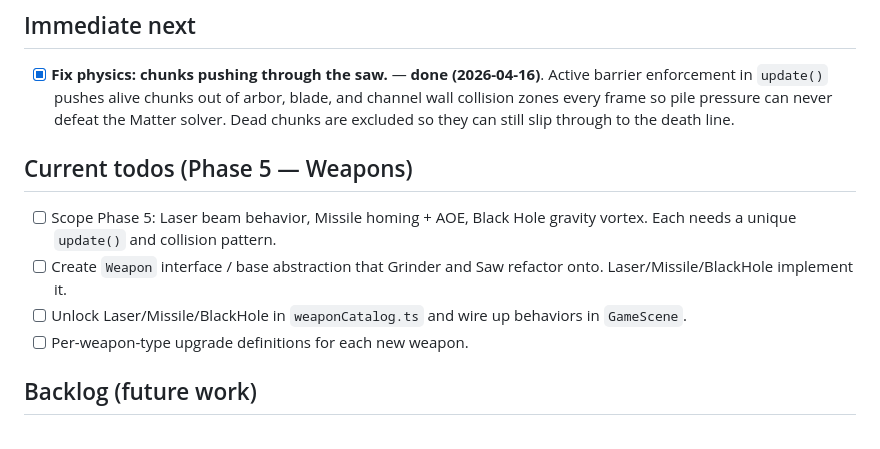
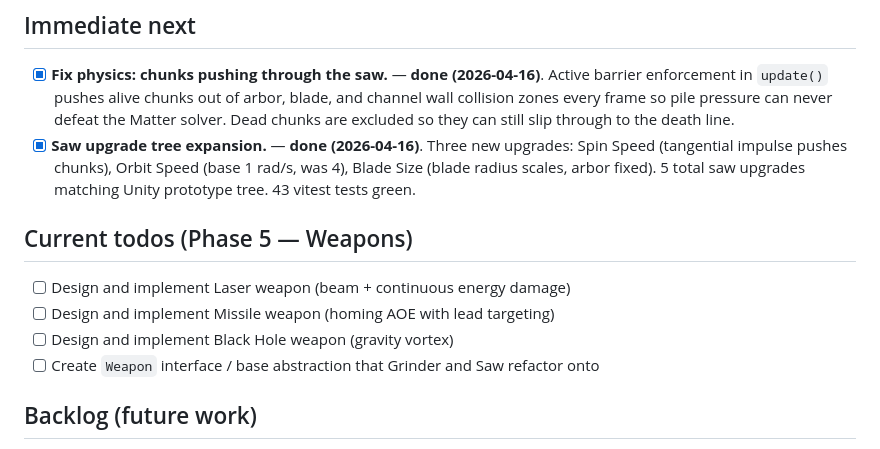
Before and after one commit to muwamath/asteroid-grinder, a Markdown page: ROADMAP.md, the part around the change. Drawn GitHub-style.

Commit message:
docs: saw upgrade tree expansion complete

```diff
--- a/ROADMAP.md
+++ b/ROADMAP.md
@@ -23,13 +23,14 @@ Living document. Phases are strategic milestones; the todo list at the bottom tr
 ## Immediate next
 
 - [x] **Fix physics: chunks pushing through the saw.** — **done (2026-04-16)**. Active barrier enforcement in `update()` pushes alive chunks out of arbor, blade, and channel wall collision zones every frame so pile pressure can never defeat the Matter solver. Dead chunks are excluded so they can still slip through to the death line.
+- [x] **Saw upgrade tree expansion.** — **done (2026-04-16)**. Three new upgrades: Spin Speed (tangential impulse pushes chunks), Orbit Speed (base 1 rad/s, was 4), Blade Size (blade radius scales, arbor fixed). 5 total saw upgrades matching Unity prototype tree. 43 vitest tests green.
 
 ## Current todos (Phase 5 — Weapons)
 
-- [ ] Scope Phase 5: Laser beam behavior, Missile homing + AOE, Black Hole gravity vortex. Each needs a unique `update()` and collision pattern.
-- [ ] Create `Weapon` interface / base abstraction that Grinder and Saw refactor onto. Laser/Missile/BlackHole implement it.
-- [ ] Unlock Laser/Missile/BlackHole in `weaponCatalog.ts` and wire up behaviors in `GameScene`.
-- [ ] Per-weapon-type upgrade definitions for each new weapon.
+- [ ] Design and implement Laser weapon (beam + continuous energy damage)
+- [ ] Design and implement Missile weapon (homing AOE with lead targeting)
+- [ ] Design and implement Black Hole weapon (gravity vortex)
+- [ ] Create `Weapon` interface / base abstraction that Grinder and Saw refactor onto
 
 ## Backlog (future work)
 
```
